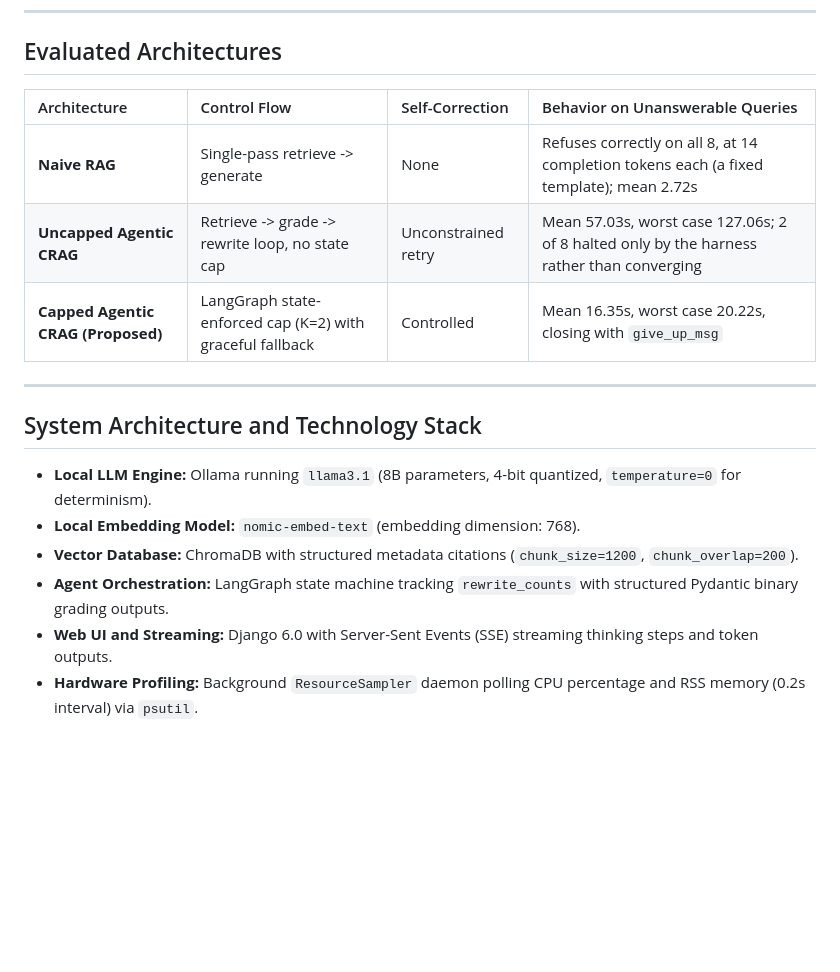
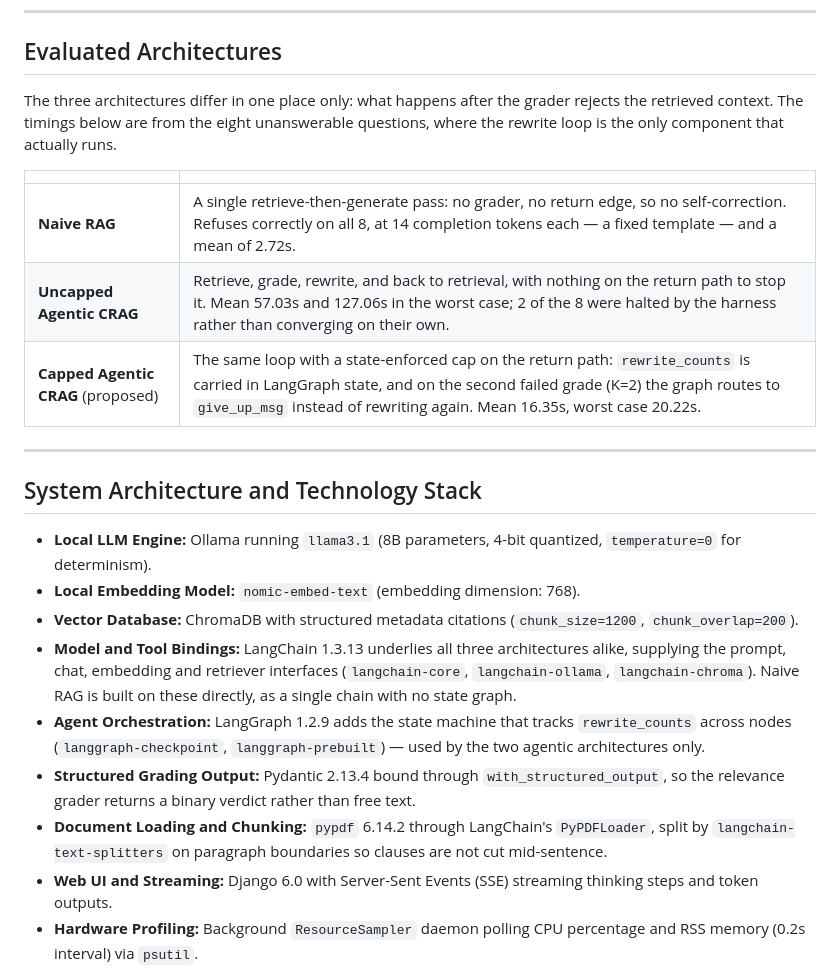
Before and after one commit to charlie125/capped-agentic-crag, a Markdown page: README.md, the part around the change. Drawn GitHub-style; blank space fills up the shorter version.

Commit message:
docs(readme): name LangChain in the stack and rewrite the architecture table

```diff
--- a/README.md
+++ b/README.md
@@ -20,11 +20,15 @@ Agentic Corrective RAG (CRAG) frameworks introduce dynamic grading and query-rew
 
 ## Evaluated Architectures
 
-| Architecture | Control Flow | Self-Correction | Behavior on Unanswerable Queries |
-| :--- | :--- | :--- | :--- |
-| **Naive RAG** | Single-pass retrieve -> generate | None | Refuses correctly on all 8, at 14 completion tokens each (a fixed template); mean 2.72s |
-| **Uncapped Agentic CRAG** | Retrieve -> grade -> rewrite loop, no state cap | Unconstrained retry | Mean 57.03s, worst case 127.06s; 2 of 8 halted only by the harness rather than converging |
-| **Capped Agentic CRAG (Proposed)** | LangGraph state-enforced cap (K=2) with graceful fallback | Controlled | Mean 16.35s, worst case 20.22s, closing with `give_up_msg` |
+The three architectures differ in one place only: what happens after the grader
+rejects the retrieved context. The timings below are from the eight unanswerable
+questions, where the rewrite loop is the only component that actually runs.
+
+| | |
+| :--- | :--- |
+| **Naive RAG** | A single retrieve-then-generate pass: no grader, no return edge, so no self-correction. Refuses correctly on all 8, at 14 completion tokens each — a fixed template — and a mean of 2.72s. |
+| **Uncapped Agentic CRAG** | Retrieve, grade, rewrite, and back to retrieval, with nothing on the return path to stop it. Mean 57.03s and 127.06s in the worst case; 2 of the 8 were halted by the harness rather than converging on their own. |
+| **Capped Agentic CRAG** (proposed) | The same loop with a state-enforced cap on the return path: `rewrite_counts` is carried in LangGraph state, and on the second failed grade (K=2) the graph routes to `give_up_msg` instead of rewriting again. Mean 16.35s, worst case 20.22s. |
 
 ---
 
@@ -33,7 +37,10 @@ Agentic Corrective RAG (CRAG) frameworks introduce dynamic grading and query-rew
 * **Local LLM Engine:** Ollama running `llama3.1` (8B parameters, 4-bit quantized, `temperature=0` for determinism).
 * **Local Embedding Model:** `nomic-embed-text` (embedding dimension: 768).
 * **Vector Database:** ChromaDB with structured metadata citations (`chunk_size=1200`, `chunk_overlap=200`).
-* **Agent Orchestration:** LangGraph state machine tracking `rewrite_counts` with structured Pydantic binary grading outputs.
+* **Model and Tool Bindings:** LangChain 1.3.13 underlies all three architectures alike, supplying the prompt, chat, embedding and retriever interfaces (`langchain-core`, `langchain-ollama`, `langchain-chroma`). Naive RAG is built on these directly, as a single chain with no state graph.
+* **Agent Orchestration:** LangGraph 1.2.9 adds the state machine that tracks `rewrite_counts` across nodes (`langgraph-checkpoint`, `langgraph-prebuilt`) — used by the two agentic architectures only.
+* **Structured Grading Output:** Pydantic 2.13.4 bound through `with_structured_output`, so the relevance grader returns a binary verdict rather than free text.
+* **Document Loading and Chunking:** `pypdf` 6.14.2 through LangChain's `PyPDFLoader`, split by `langchain-text-splitters` on paragraph boundaries so clauses are not cut mid-sentence.
 * **Web UI and Streaming:** Django 6.0 with Server-Sent Events (SSE) streaming thinking steps and token outputs.
 * **Hardware Profiling:** Background `ResourceSampler` daemon polling CPU percentage and RSS memory (0.2s interval) via `psutil`.
 * **Quality Evaluation:** RAGAS 0.3.9 (Faithfulness, Answer Relevance, Context Precision, Context Recall) running offline with local LLM-as-a-judge.
```
